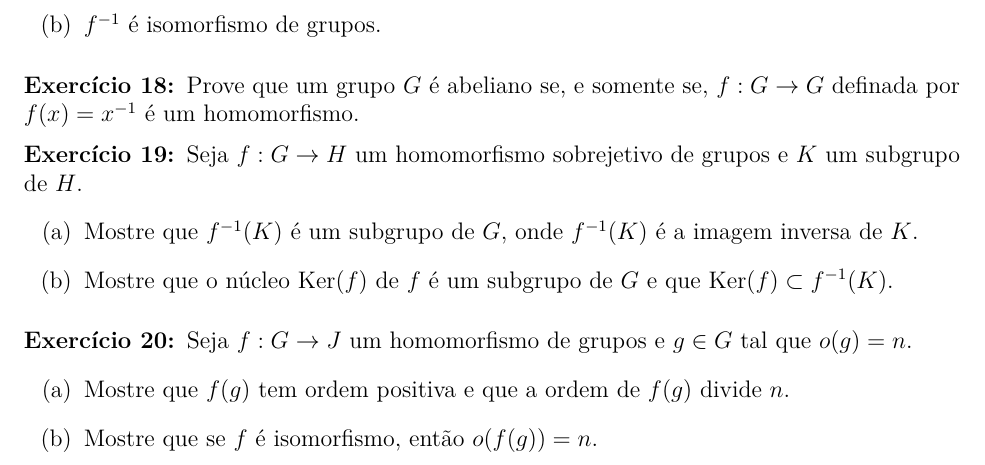
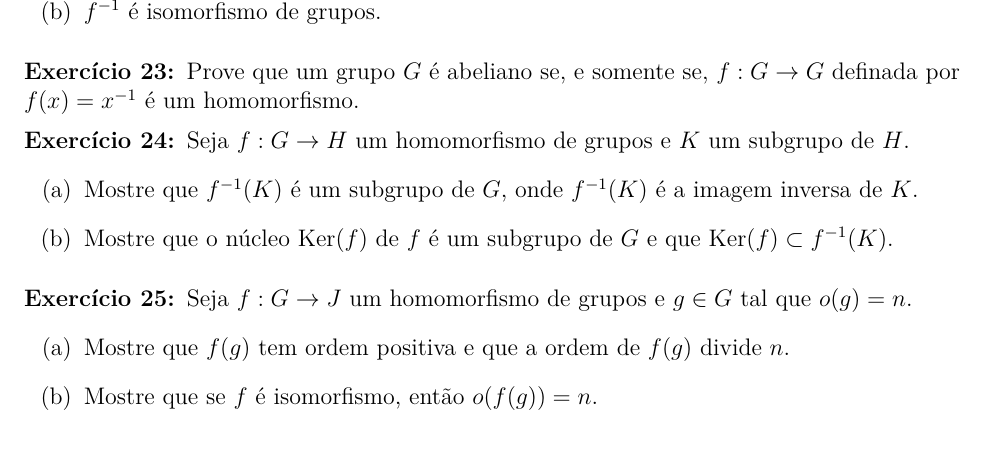
Before and after one commit to jfreitasunb/Algebra-1, a LaTeX document (listas/lista-5-alg1.tex): part of page 3 of 4 before the commit and part of page 4 of 4 after it, cut at the place of the change. Compiled offline with XeLaTeX.

Commit message:
Mudança de ordem e remoção de hipótese desnecessária.

```diff
--- a/listas/lista-5-alg1.tex
+++ b/listas/lista-5-alg1.tex
@@ -7,7 +7,7 @@
 \usepackage[brazil]{babel}
 %\usepackage[latin1]{inputenc}
 \usepackage{graphicx}
-\graphicspath{{/home/jfreitas/Dropbox/imagens-latex/}{/Users/jfreitas/Dropbox/imagens-latex/}{D:/Dropbox/imagens-latex/}}
+\graphicspath{{/home/jfreitas/Dropbox/imagens-latex/}{/Volumes/Vader/Dropbox/imagens-latex/}{D:/Dropbox/imagens-latex/}}
 \usepackage{enumitem}
 \usepackage{multicol}
 \usepackage[all]{xy}
@@ -276,40 +261,3 @@ que
-\item $f^{-1}$ {\'e} isomorfismo de grupos.
-\end{enumerate}
-
-\vesp
-
-
-\questao Prove que um grupo $G$ {\'e} abeliano se, e somente se, $f : G \to G$ definada por $f(x) = x^{-1}$ {\'e} um homomorfismo.
-
-\vesp
-
-\questao Seja $f: G\to H$ um
-homomorfismo sobrejetivo de grupos e $K$ um subgrupo de $H$.
-\begin{enumerate}[label=({\alph*})]
-\item Mostre que $f^{-1}(K)$ {\'e} um subgrupo de $G$, onde $f^{-1}(K)$ {\'e} a imagem inversa de $K$.
-\item Mostre que o n{\'u}cleo Ker$(f)$ de $f$ {\'e} um subgrupo de
-$G$  e que Ker$(f)\subset f^{-1}(K)$.
-%\item Seja $N$ um subgrupo de $G$. Mostre que $\mbox{Ker}(f)\cdot
-%N = f^{-1}(f(N))$, onde $f^{-1}(f(N))$ {\'e} a imagem inversa de $f(N)$.
-
-%[Lembre que $\mbox{Ker}(f)\cdot
-%N=\{xy ~|~ x\in \mbox{Ker}(f), y\in N\}$ e mostre que $\mbox{Ker}(f)\cdot
-%N \subseteq f^{-1}(f(N))$. Para ver que $f^{-1}(f(N))\subseteq \mbox{Ker}(f)\cdot
-%N$, tome $x\in f^{-1}(f(N))$. Ent{\~a}o $f(x)\in f(N)$, ou seja, $f(x)=f(y)$, para algum $y\in N$. Assim,
-%$f(xy^{-1})=e$ e portanto $xy^{-1}=z \in \mbox{Ker}(f)$. Ent{\~a}o $x=zy \in \mbox{Ker}(f)\cdot
-%N$.]
-\end{enumerate}
-
-\vesp
-
-\questao Seja $f: G \to J$ um homomorfismo de grupos e $g\in G$ tal que $o(g)=n$.
-\begin{enumerate}[label=({\alph*})]
-\item Mostre que $f(g)$ tem ordem positiva e que a ordem de $f(g)$ divide $n$.
-\item Mostre que se $f$ {\'e} isomorfismo, ent{\~a}o $o(f(g))=n$.
-\end{enumerate}
-
-\vesp
-
 \questao Verificar em cada caso se $f$ \'e um homomorfismo de grupos.
 \begin{enumerate}[label=({\alph*})]
 	\item $f: \z \to \z$ dada por $f(x) = kx$, sendo $\z$ o grupo aditivo dos inteiros e $k$ um n\'umero inteiro fixo.
@@ -342,2 +305,29 @@ $H\cap K=\{e\}$.
+\item $g\circ f$ {\'e} tamb{\'e}m isomorfismo de grupos;
+\item $f^{-1}$ {\'e} isomorfismo de grupos.
+\end{enumerate}
+
+\vesp
+
+
+\questao Prove que um grupo $G$ {\'e} abeliano se, e somente se, $f : G \to G$ definada por $f(x) = x^{-1}$ {\'e} um homomorfismo.
+
+\vesp
+
+\questao Seja $f: G\to H$ um
+homomorfismo de grupos e $K$ um subgrupo de $H$.
+\begin{enumerate}[label=({\alph*})]
+\item Mostre que $f^{-1}(K)$ {\'e} um subgrupo de $G$, onde $f^{-1}(K)$ {\'e} a imagem inversa de $K$.
+\item Mostre que o n{\'u}cleo Ker$(f)$ de $f$ {\'e} um subgrupo de
+$G$  e que Ker$(f)\subset f^{-1}(K)$.
+\end{enumerate}
+
+\vesp
+
+\questao Seja $f: G \to J$ um homomorfismo de grupos e $g\in G$ tal que $o(g)=n$.
+\begin{enumerate}[label=({\alph*})]
+\item Mostre que $f(g)$ tem ordem positiva e que a ordem de $f(g)$ divide $n$.
+\item Mostre que se $f$ {\'e} isomorfismo, ent{\~a}o $o(f(g))=n$.
+\end{enumerate}
+
 
 \end{document}
```
Also changed, not shown: grupos.tex (+1 -1 lines), Algebra_1.pdf, listas/lista-5-alg1.pdf, listas/lista-5-alg1.tex (30 more changed lines), 11 other files.
